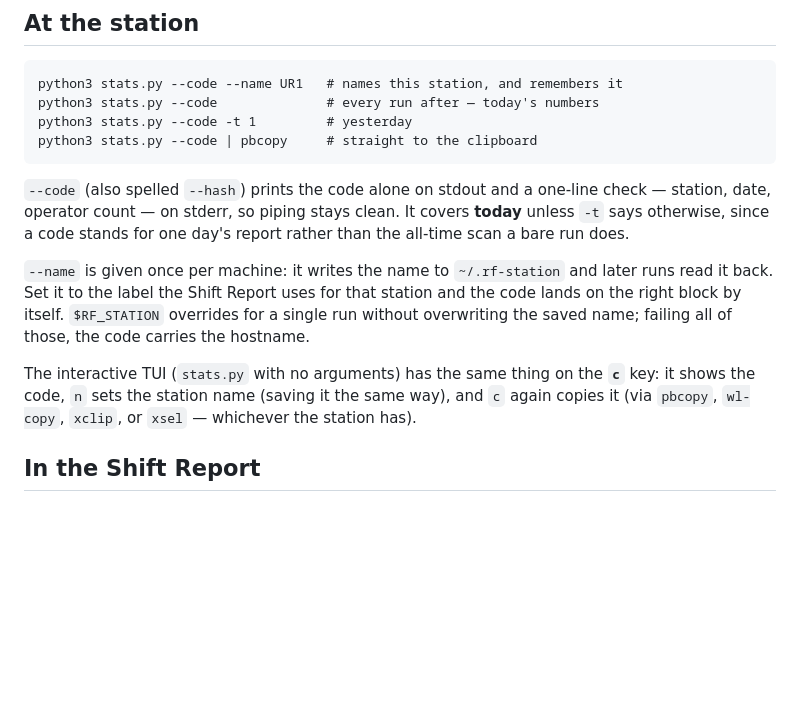
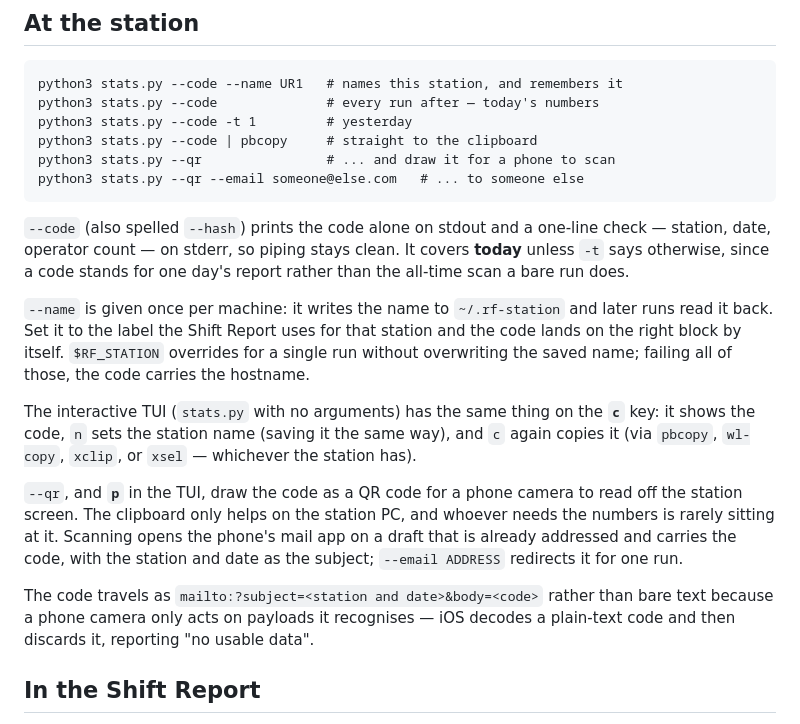
Before and after one commit to jonathango98/roboforce, a Markdown page: docs/station-stats-code.md, the part around one of its changes. Drawn GitHub-style; blank space fills up the shorter version.

````diff
--- a/docs/station-stats-code.md
+++ b/docs/station-stats-code.md
@@ -14,6 +14,8 @@ python3 stats.py --code --name UR1   # names this station, and remembers it
 python3 stats.py --code              # every run after — today's numbers
 python3 stats.py --code -t 1         # yesterday
 python3 stats.py --code | pbcopy     # straight to the clipboard
+python3 stats.py --qr                # ... and draw it for a phone to scan
+python3 stats.py --qr --email someone@else.com   # ... to someone else
 ```
 
 `--code` (also spelled `--hash`) prints the code alone on stdout and a one-line
@@ -32,6 +34,16 @@ key: it shows the code, `n` sets the station name (saving it the same way), and
 `c` again copies it (via `pbcopy`, `wl-copy`, `xclip`, or `xsel` — whichever the
 station has).
 
+`--qr`, and **`p`** in the TUI, draw the code as a QR code for a phone camera to
+read off the station screen. The clipboard only helps on the station PC, and
+whoever needs the numbers is rarely sitting at it. Scanning opens the phone's
+mail app on a draft that is already addressed and carries the code, with the
+station and date as the subject; `--email ADDRESS` redirects it for one run.
+
+The code travels as `mailto:?subject=<station and date>&body=<code>` rather than
+bare text because a phone camera only acts on payloads it recognises — iOS
+decodes a plain-text code and then discards it, reporting "no usable data".
+
 ## In the Shift Report
 
 **Station Input → Paste stats code**. Paste one code, or several — one per line,
````
Also changed, not shown: other parts of docs/station-stats-code.md (+50 -8 lines).
